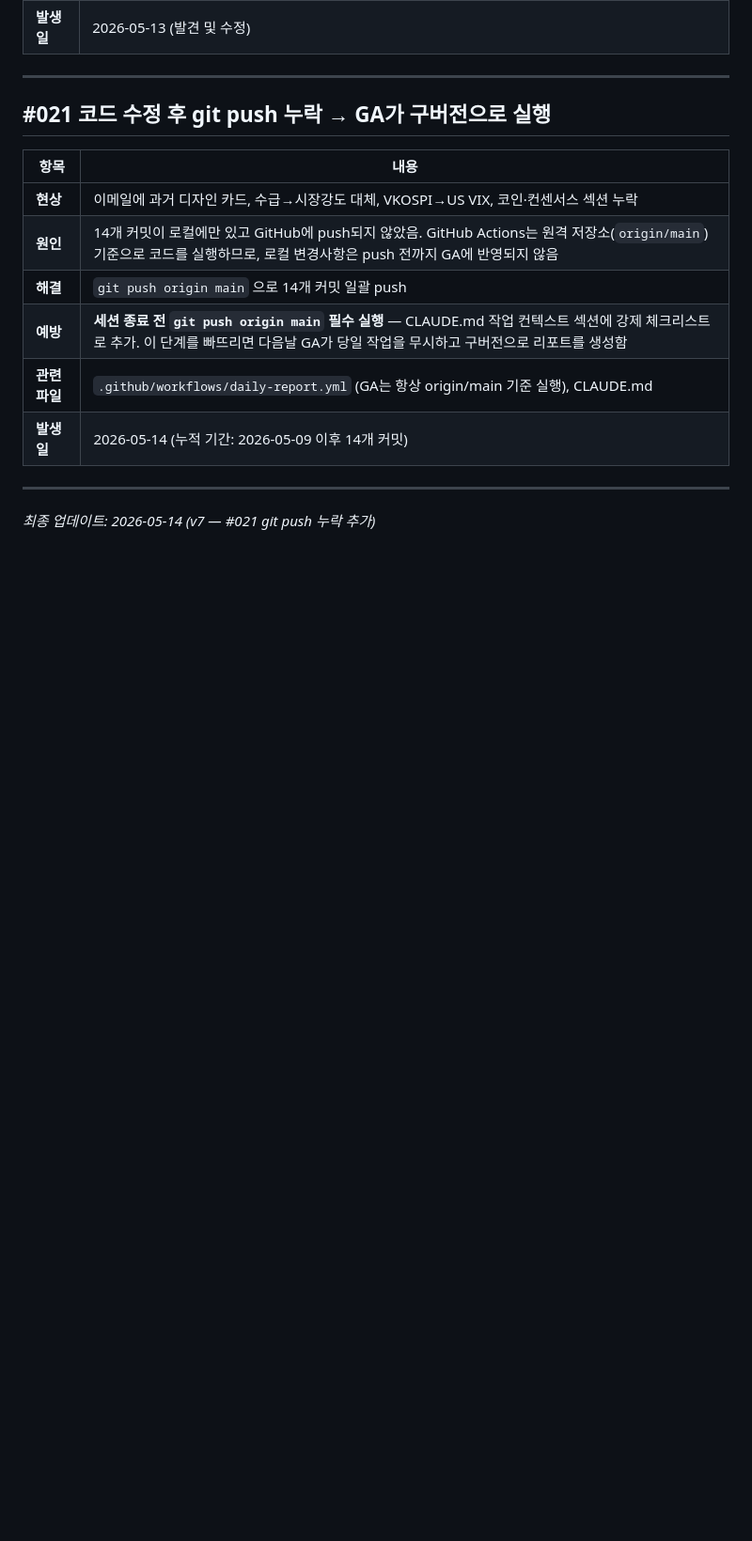
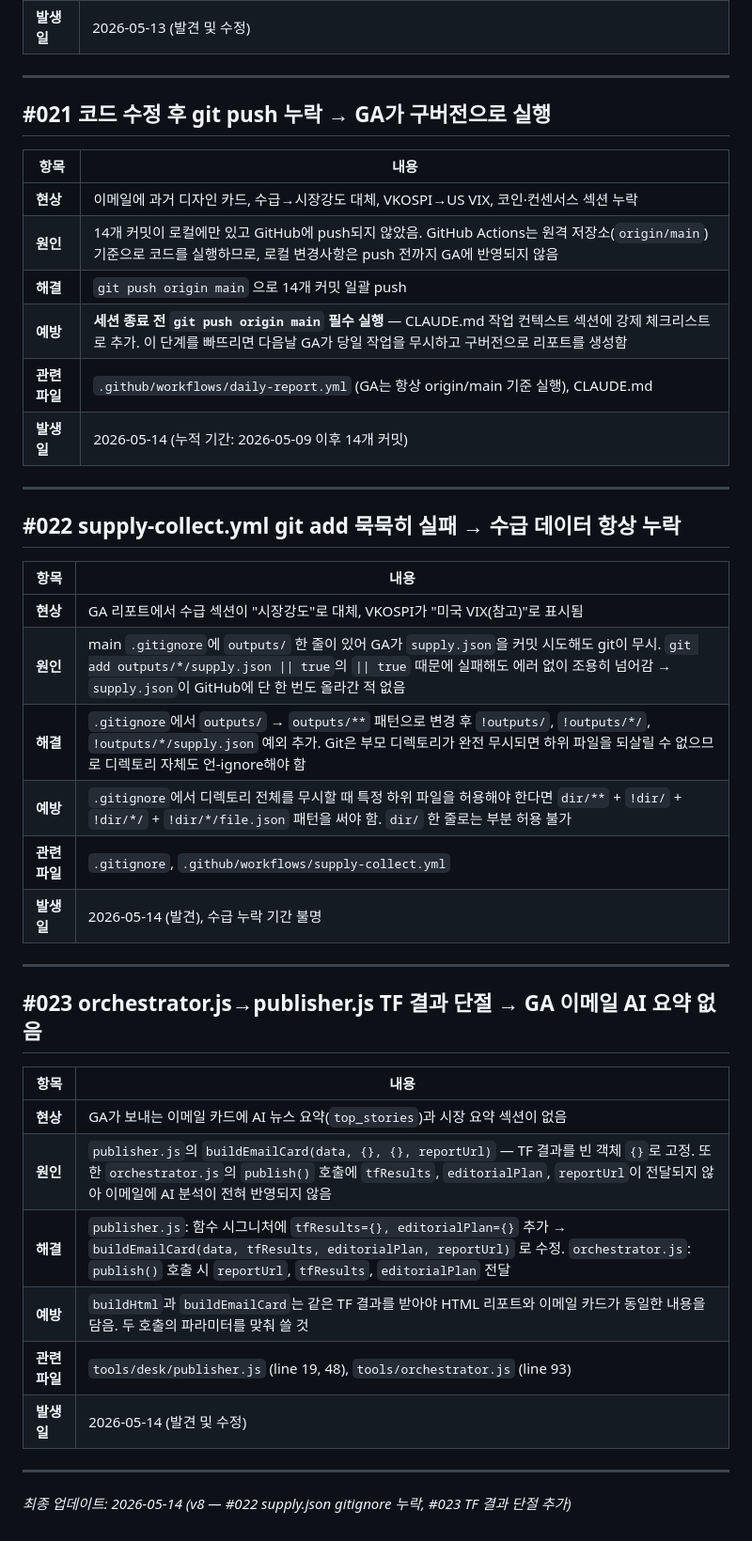
Before and after one commit to neofil0308-commits/daily-market-report, a Markdown page: docs/오답노트.md, the part around the change. Shown at 94% size. Rendered like a GitHub page; blank space fills up the shorter version.

Commit message:
docs: 오답노트 #022·#023, 작업일지 2026-05-14 추가
Co-Authored-By: Claude Sonnet 4.6 <noreply@anthropic.com>

```diff
--- a/docs/오답노트.md
+++ b/docs/오답노트.md
@@ -293,4 +293,30 @@
 
 ---
 
-*최종 업데이트: 2026-05-14 (v7 — #021 git push 누락 추가)*
+## #022 supply-collect.yml git add 묵묵히 실패 → 수급 데이터 항상 누락
+
+| 항목 | 내용 |
+|------|------|
+| **현상** | GA 리포트에서 수급 섹션이 "시장강도"로 대체, VKOSPI가 "미국 VIX(참고)"로 표시됨 |
+| **원인** | main `.gitignore`에 `outputs/` 한 줄이 있어 GA가 `supply.json`을 커밋 시도해도 git이 무시. `git add outputs/*/supply.json \|\| true`의 `\|\| true` 때문에 실패해도 에러 없이 조용히 넘어감 → `supply.json`이 GitHub에 단 한 번도 올라간 적 없음 |
+| **해결** | `.gitignore`에서 `outputs/` → `outputs/**` 패턴으로 변경 후 `!outputs/`, `!outputs/*/`, `!outputs/*/supply.json` 예외 추가. Git은 부모 디렉토리가 완전 무시되면 하위 파일을 되살릴 수 없으므로 디렉토리 자체도 언-ignore해야 함 |
+| **예방** | `.gitignore`에서 디렉토리 전체를 무시할 때 특정 하위 파일을 허용해야 한다면 `dir/**` + `!dir/` + `!dir/*/` + `!dir/*/file.json` 패턴을 써야 함. `dir/` 한 줄로는 부분 허용 불가 |
+| **관련 파일** | `.gitignore`, `.github/workflows/supply-collect.yml` |
+| **발생일** | 2026-05-14 (발견), 수급 누락 기간 불명 |
+
+---
+
+## #023 orchestrator.js→publisher.js TF 결과 단절 → GA 이메일 AI 요약 없음
+
+| 항목 | 내용 |
+|------|------|
+| **현상** | GA가 보내는 이메일 카드에 AI 뉴스 요약(`top_stories`)과 시장 요약 섹션이 없음 |
+| **원인** | `publisher.js`의 `buildEmailCard(data, {}, {}, reportUrl)` — TF 결과를 빈 객체 `{}`로 고정. 또한 `orchestrator.js`의 `publish()` 호출에 `tfResults`, `editorialPlan`, `reportUrl`이 전달되지 않아 이메일에 AI 분석이 전혀 반영되지 않음 |
+| **해결** | `publisher.js`: 함수 시그니처에 `tfResults={}, editorialPlan={}` 추가 → `buildEmailCard(data, tfResults, editorialPlan, reportUrl)` 로 수정. `orchestrator.js`: `publish()` 호출 시 `reportUrl`, `tfResults`, `editorialPlan` 전달 |
+| **예방** | `buildHtml`과 `buildEmailCard`는 같은 TF 결과를 받아야 HTML 리포트와 이메일 카드가 동일한 내용을 담음. 두 호출의 파라미터를 맞춰 쓸 것 |
+| **관련 파일** | `tools/desk/publisher.js` (line 19, 48), `tools/orchestrator.js` (line 93) |
+| **발생일** | 2026-05-14 (발견 및 수정) |
+
+---
+
+*최종 업데이트: 2026-05-14 (v8 — #022 supply.json gitignore 누락, #023 TF 결과 단절 추가)*
```
Also changed, not shown: docs/작업일지.md (+35 -0 lines).
